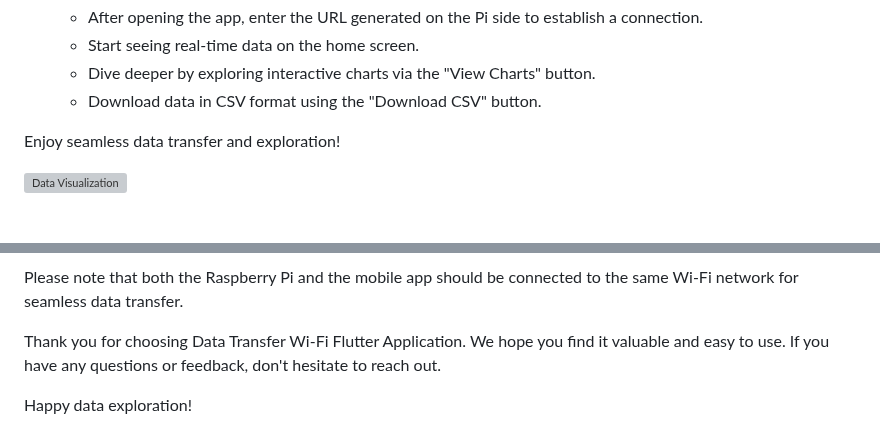
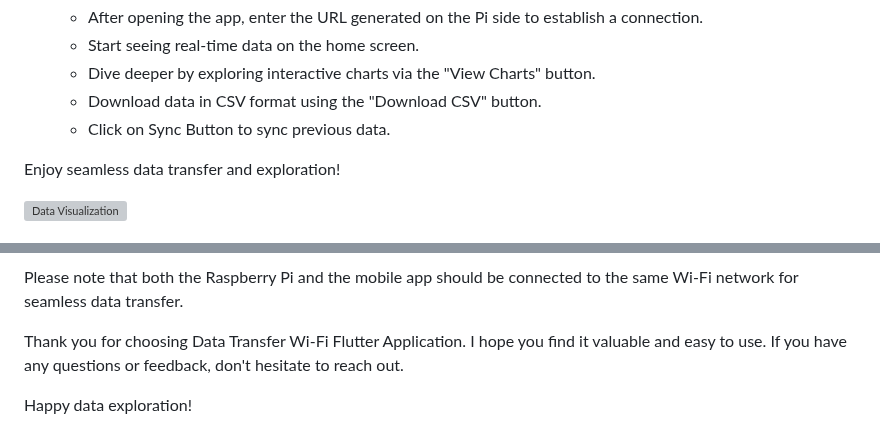
Before and after one commit to gowtham-star/Data_Transfer, a Markdown page: README.md, 2 parts joined by grey strips. GitHub-like rendering; grey boxes are pictures that could not be loaded.

```diff
--- a/README.md
+++ b/README.md
@@ -39,6 +39,7 @@ Getting up and running with our application is a breeze. Here's how to use it:
    - Start seeing real-time data on the home screen.
    - Dive deeper by exploring interactive charts via the "View Charts" button.
    - Download data in CSV format using the "Download CSV" button.
+   - Click on Sync Button to sync previous data.
 
 Enjoy seamless data transfer and exploration!
 
@@ -65,6 +66,6 @@ We've made it easy to expand the capabilities of our application. Here's how to
 
 Please note that both the Raspberry Pi and the mobile app should be connected to the same Wi-Fi network for seamless data transfer.
 
-Thank you for choosing  Data Transfer Wi-Fi Flutter Application. We hope you find it valuable and easy to use. If you have any questions or feedback, don't hesitate to reach out.
+Thank you for choosing  Data Transfer Wi-Fi Flutter Application. I hope you find it valuable and easy to use. If you have any questions or feedback, don't hesitate to reach out.
 
 Happy data exploration!
```
